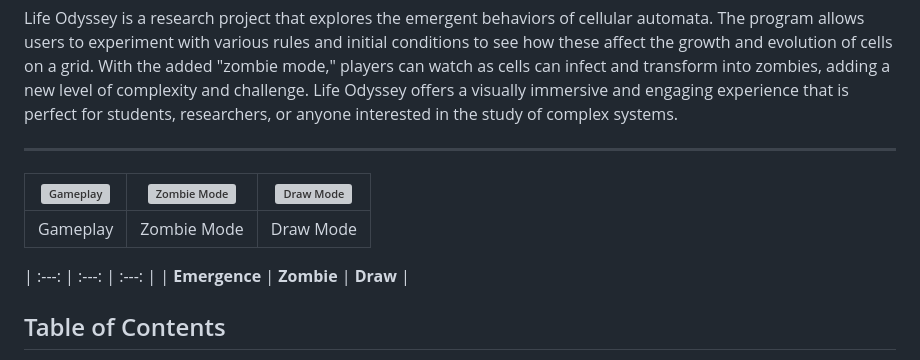
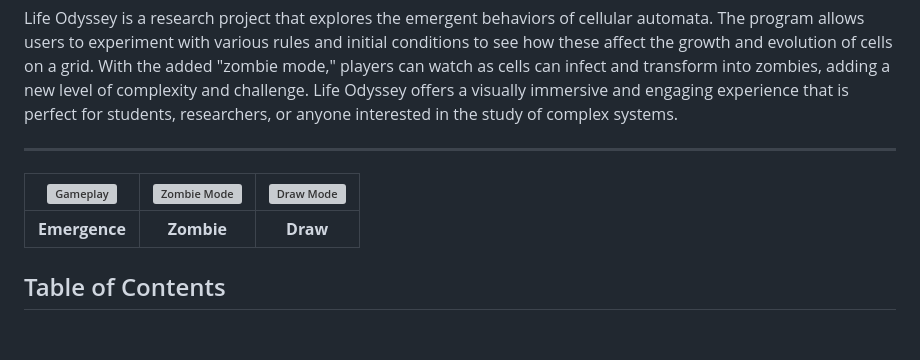
Before and after one commit to jainsid24/life-odyssey, a Markdown page: README.md, the part around the change. Rendered like a GitHub page; blank space fills up the shorter version; grey boxes are pictures that could not be loaded.

Commit message:
docs: updated readme

```diff
--- a/README.md
+++ b/README.md
@@ -11,9 +11,6 @@ Life Odyssey is a research project that explores the emergent behaviors of cellu
 
 ---
 | <img src="game.gif" alt="Gameplay" width="300" style="max-width: 100%;"/> | <img src="zombie.gif" alt="Zombie Mode" width="300" style="max-width: 100%;"/> | <img src="draw.gif" alt="Draw Mode" width="300" style="max-width: 100%;"/> |
-| :---: | :---: | :---: |
-| Gameplay | Zombie Mode | Draw Mode |
-
 | :---: | :---: | :---: |
 | **Emergence** | **Zombie** | **Draw**  |
 
```
